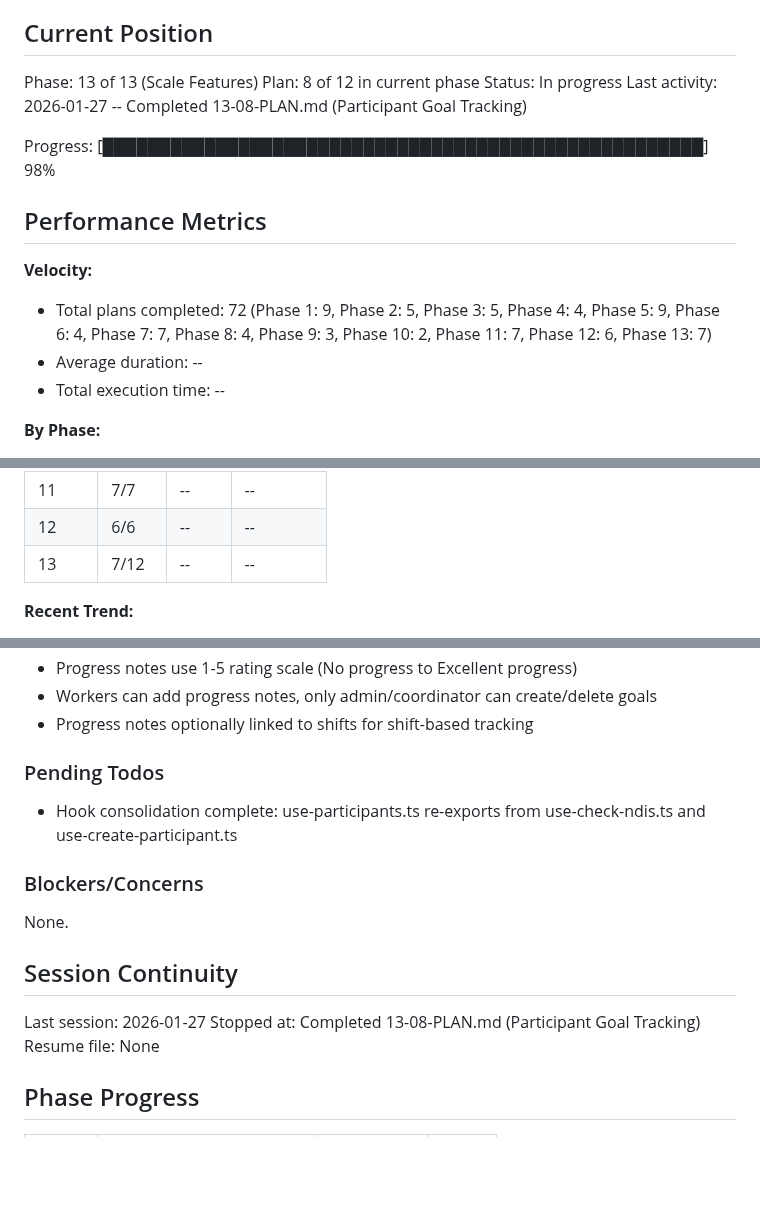
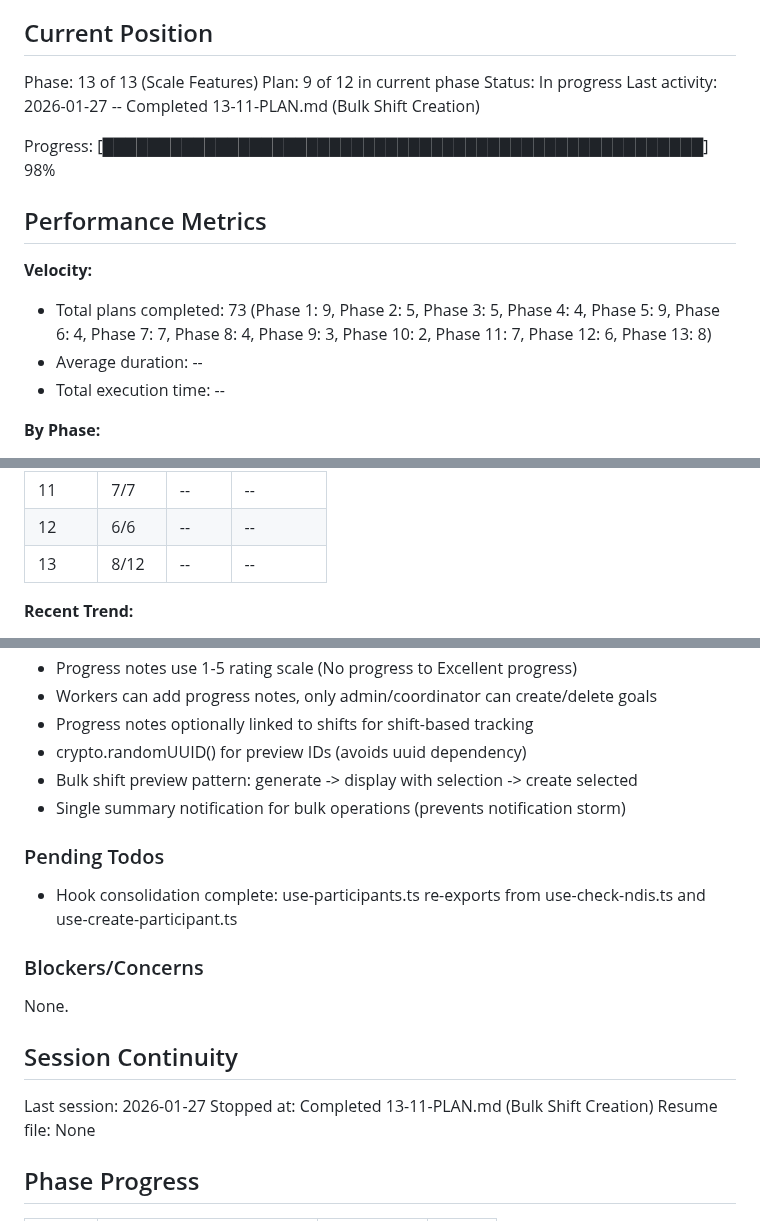
Before and after one commit to cleanupbro/ephraimcare-NDIS-portal, a Markdown page: .planning/STATE.md, 3 parts joined by grey strips. GitHub-like rendering; blank space fills up the shorter version.

Commit message:
docs(13-11): complete bulk shift creation plan
Tasks completed: 5/5
- Create bulk shift generation hook
- Create bulk shift preview component
- Create bulk shift wizard component
- Create bulk shifts page
- Create bulk shift notification API

SUMMARY: .planning/phases/13-scale-features/13-11-SUMMARY.md

```diff
--- a/.planning/STATE.md
+++ b/.planning/STATE.md
@@ -10,16 +10,16 @@ See: .planning/PROJECT.md (updated 2026-01-24)
 ## Current Position
 
 Phase: 13 of 13 (Scale Features)
-Plan: 8 of 12 in current phase
+Plan: 9 of 12 in current phase
 Status: In progress
-Last activity: 2026-01-27 -- Completed 13-08-PLAN.md (Participant Goal Tracking)
+Last activity: 2026-01-27 -- Completed 13-11-PLAN.md (Bulk Shift Creation)
 
 Progress: [█████████████████████████████████████████████████████] 98%
 
 ## Performance Metrics
 
 **Velocity:**
-- Total plans completed: 72 (Phase 1: 9, Phase 2: 5, Phase 3: 5, Phase 4: 4, Phase 5: 9, Phase 6: 4, Phase 7: 7, Phase 8: 4, Phase 9: 3, Phase 10: 2, Phase 11: 7, Phase 12: 6, Phase 13: 7)
+- Total plans completed: 73 (Phase 1: 9, Phase 2: 5, Phase 3: 5, Phase 4: 4, Phase 5: 9, Phase 6: 4, Phase 7: 7, Phase 8: 4, Phase 9: 3, Phase 10: 2, Phase 11: 7, Phase 12: 6, Phase 13: 8)
 - Average duration: --
 - Total execution time: --
 
@@ -39,7 +39,7 @@ Progress: [███████████████████████
 | 10 | 2/2 | -- | -- |
 | 11 | 7/7 | -- | -- |
 | 12 | 6/6 | -- | -- |
-| 13 | 7/12 | -- | -- |
+| 13 | 8/12 | -- | -- |
 
 **Recent Trend:**
 - Last 5 plans: --
@@ -180,6 +180,9 @@ Recent decisions affecting current work:
 - Progress notes use 1-5 rating scale (No progress to Excellent progress)
 - Workers can add progress notes, only admin/coordinator can create/delete goals
 - Progress notes optionally linked to shifts for shift-based tracking
+- crypto.randomUUID() for preview IDs (avoids uuid dependency)
+- Bulk shift preview pattern: generate -> display with selection -> create selected
+- Single summary notification for bulk operations (prevents notification storm)
 
 ### Pending Todos
 
@@ -192,7 +195,7 @@ None.
 ## Session Continuity
 
 Last session: 2026-01-27
-Stopped at: Completed 13-08-PLAN.md (Participant Goal Tracking)
+Stopped at: Completed 13-11-PLAN.md (Bulk Shift Creation)
 Resume file: None
 
 ## Phase Progress
```
Also changed, not shown: other parts of .planning/STATE.md (+2 -1 lines), 1 other file.
